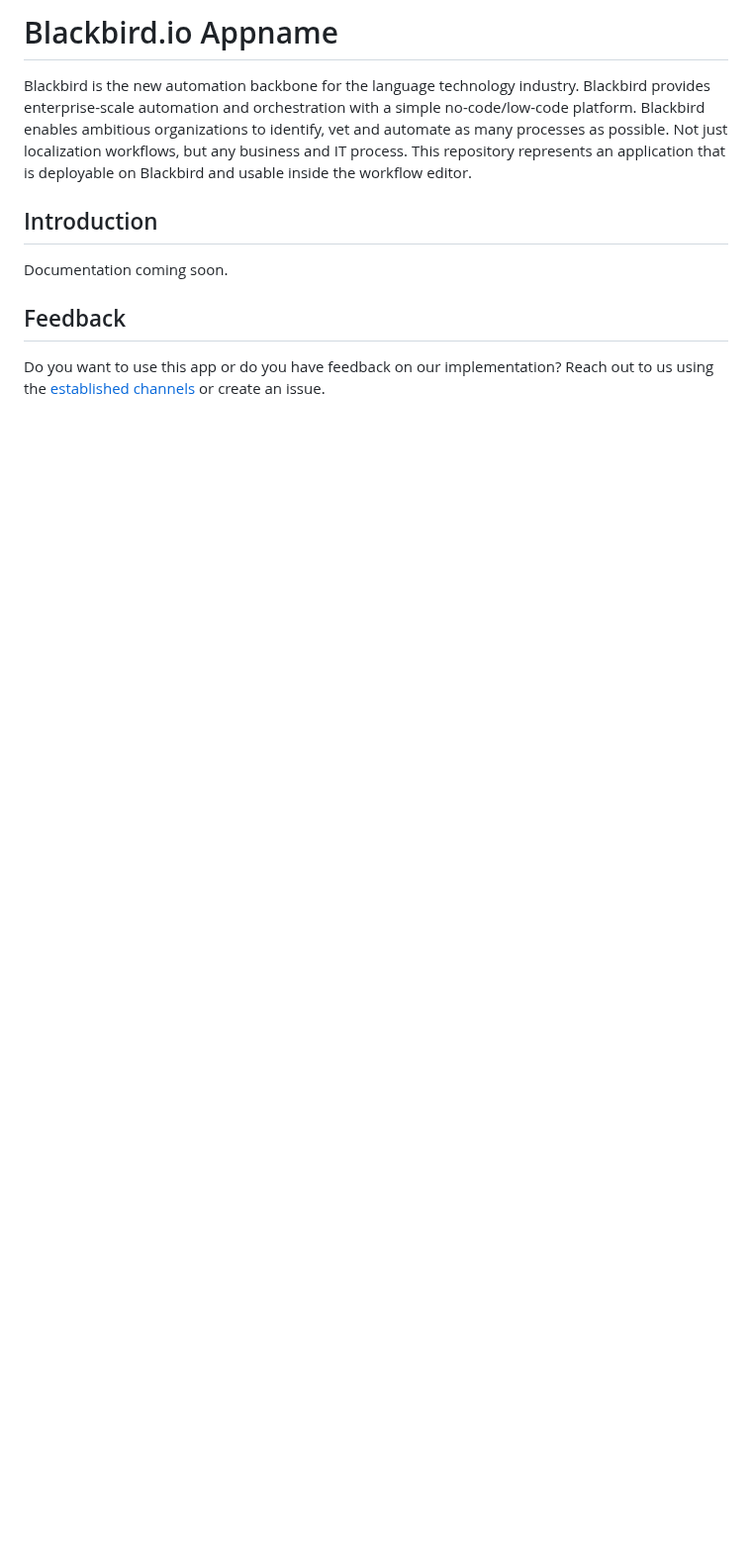
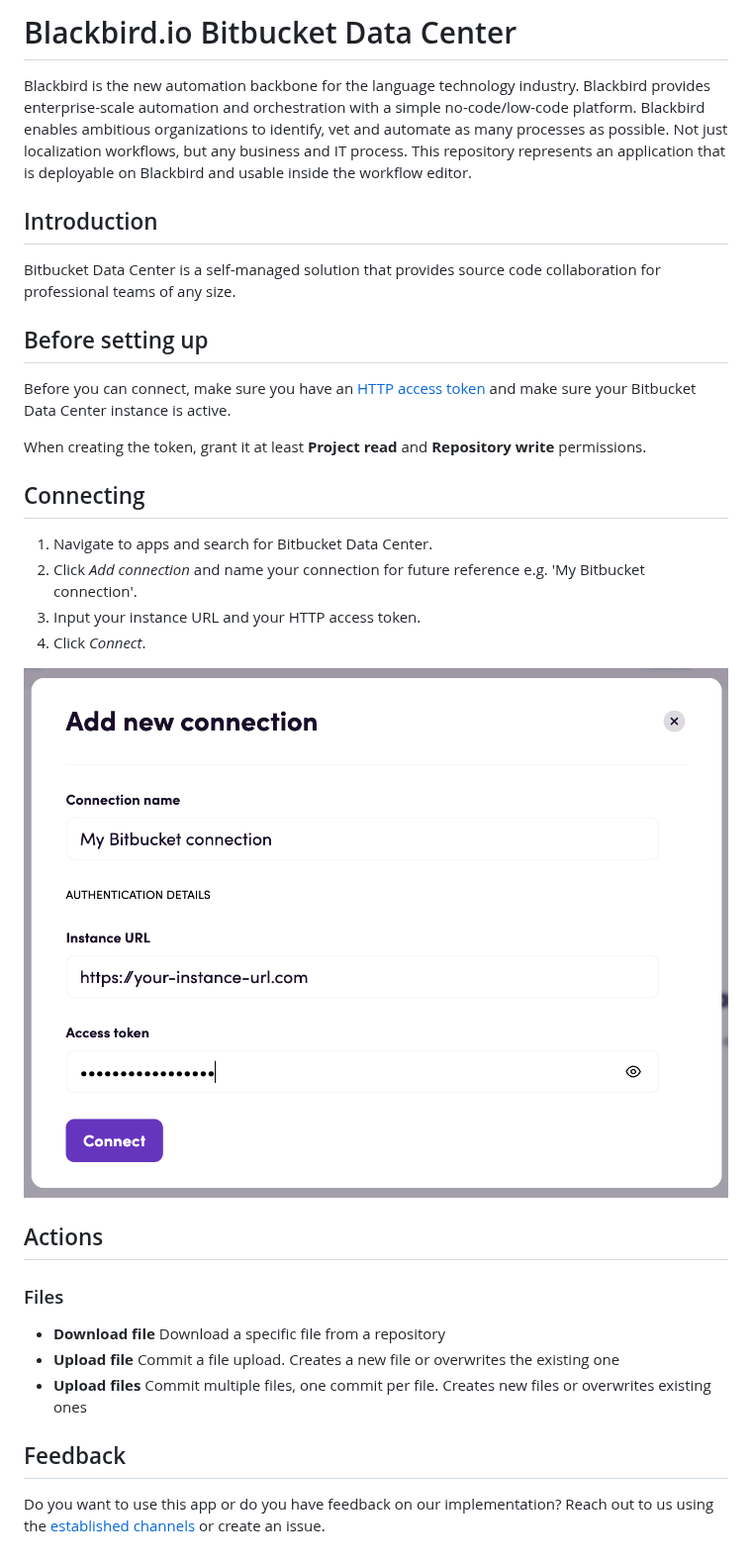
Before and after one commit to bb-io/BitbucketDataCenter, a Markdown page: README.md, the part around the change. Shown at 99% size. GitHub-like rendering; pictures changed too: image/README/access_token.png (added); blank space fills up the shorter version.

```diff
--- a/README.md
+++ b/README.md
@@ -1,4 +1,4 @@
-# Blackbird.io Appname
+# Blackbird.io Bitbucket Data Center
 
 Blackbird is the new automation backbone for the language technology industry. Blackbird provides enterprise-scale automation and orchestration with a simple no-code/low-code platform. Blackbird enables ambitious organizations to identify, vet and automate as many processes as possible. Not just localization workflows, but any business and IT process. This repository represents an application that is deployable on Blackbird and usable inside the workflow editor.
 
@@ -6,7 +6,31 @@ Blackbird is the new automation backbone for the language technology industry. B
 
 <!-- begin docs -->
 
-Documentation coming soon.
+Bitbucket Data Center is a self-managed solution that provides source code collaboration for professional teams of any size.
+
+## Before setting up
+
+Before you can connect, make sure you have an [HTTP access token](https://confluence.atlassian.com/bitbucketserver/personal-access-tokens-939515499.html)
+and make sure your Bitbucket Data Center instance is active.
+
+When creating the token, grant it at least **Project read** and **Repository write** permissions.
+
+## Connecting
+
+1. Navigate to apps and search for Bitbucket Data Center.
+2. Click _Add connection_ and name your connection for future reference e.g. 'My Bitbucket connection'.
+3. Input your instance URL and your HTTP access token.
+4. Click _Connect_.
+
+![Connecting using access token](image/README/access_token.png)
+
+## Actions
+
+### Files
+
+- **Download file** Download a specific file from a repository
+- **Upload file** Commit a file upload. Creates a new file or overwrites the existing one
+- **Upload files** Commit multiple files, one commit per file. Creates new files or overwrites existing ones
 
 ## Feedback
 
```
Also changed, not shown: 1 other file.
